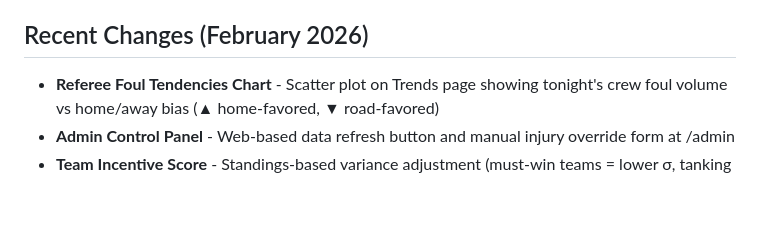
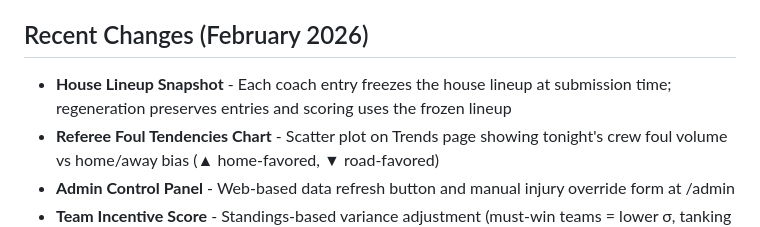
Before and after one commit to rakimr/PIRTDICA, a Markdown page: replit.md, the part around the change. GitHub-like rendering; blank space fills up the shorter version.

Commit message:
Update house lineup to freeze at submission time for fair competition
Freeze the house lineup at submission time for coach entries to ensure fair competition against the lineup active at the moment of submission, preserving entries and updating scoring logic.

Replit-Commit-Author: Agent
Replit-Commit-Session-Id: 77c6f695-5fdd-489f-8cef-530d7e46efea
Replit-Commit-Checkpoint-Type: full_checkpoint
Replit-Commit-Event-Id: e97ebc1e-b7f4-4297-a77c-ae65fce7d70a
Replit-Commit-Screenshot-Url: https://storage.googleapis.com/screenshot-production-us-central1/041ea045-1712-4eb6-a52b-4e58dc819458/77c6f695-5fdd-489f-8cef-530d7e46efea/CHVR1bx
Replit-Helium-Checkpoint-Created: true

```diff
--- a/replit.md
+++ b/replit.md
@@ -6,6 +6,7 @@ This is an NBA Daily Fantasy Sports (DFS) projection and gaming platform operate
 
 ## Recent Changes (February 2026)
 
+- **House Lineup Snapshot** - Each coach entry freezes the house lineup at submission time; regeneration preserves entries and scoring uses the frozen lineup
 - **Referee Foul Tendencies Chart** - Scatter plot on Trends page showing tonight's crew foul volume vs home/away bias (▲ home-favored, ▼ road-favored)
 - **Admin Control Panel** - Web-based data refresh button and manual injury override form at /admin
 - **Team Incentive Score** - Standings-based variance adjustment (must-win teams = lower σ, tanking teams = higher σ)
```
